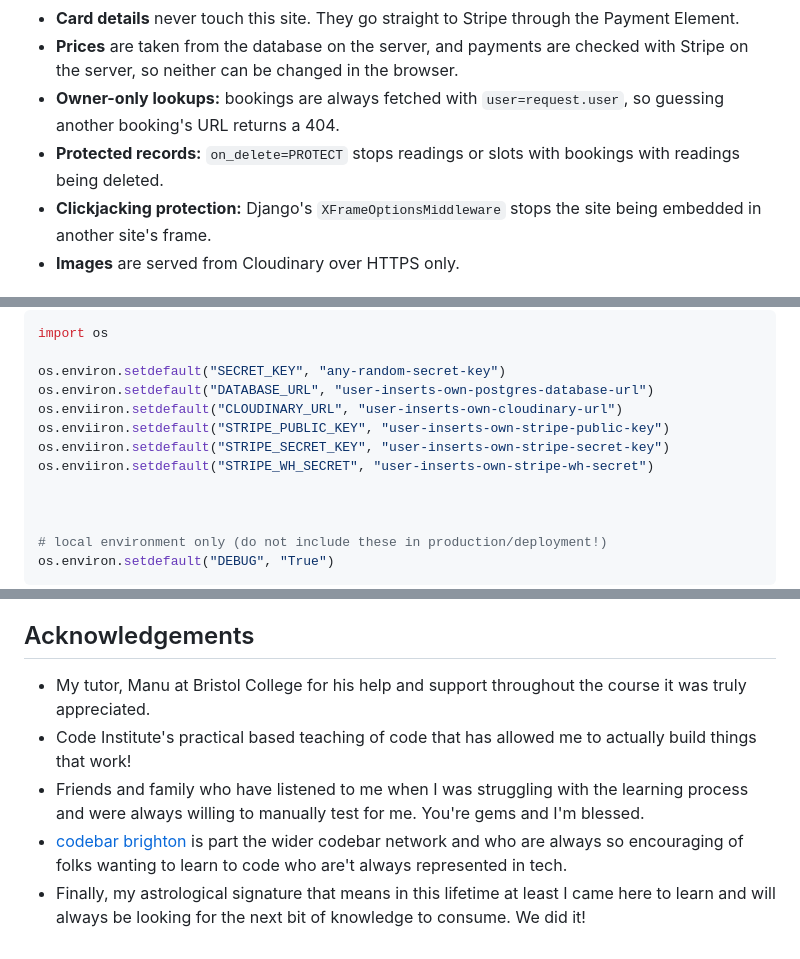
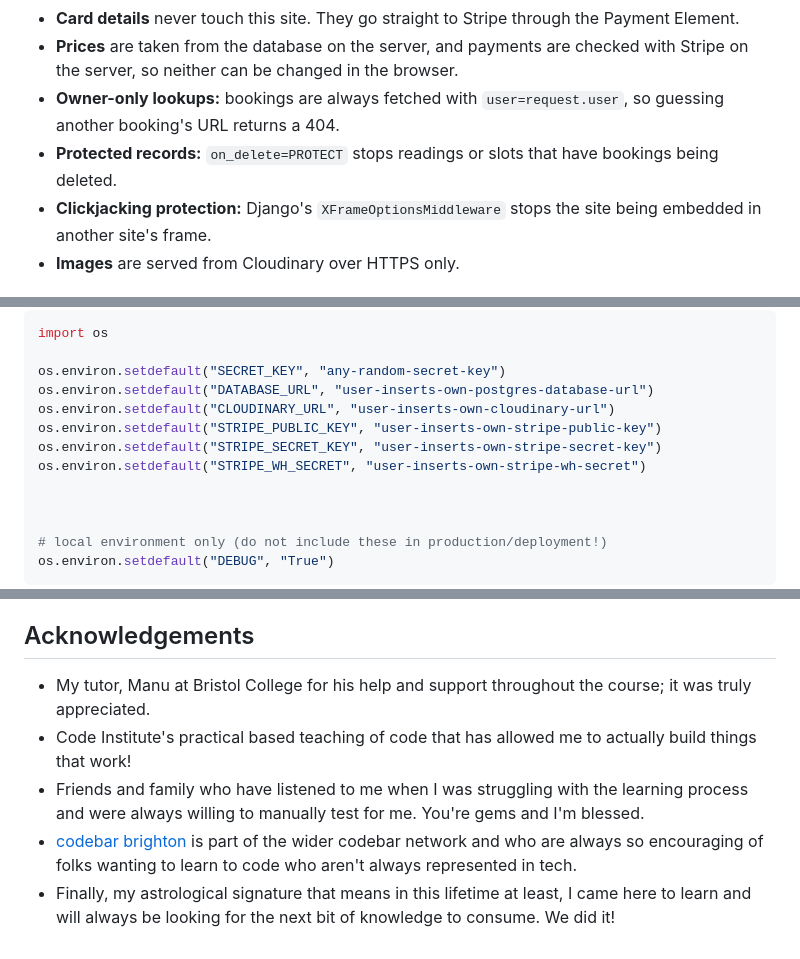
Before and after one commit to Rehanon-Mackenzie/readings-with-rehanon, a Markdown page: README.md, 3 parts joined by grey strips. GitHub-like rendering.

```diff
--- a/README.md
+++ b/README.md
@@ -370,7 +371,7 @@ classDef decision fill:#e30b5c,stroke:#e30b5c,color:#ffffff
 * **Card details** never touch this site. They go straight to Stripe through the Payment Element.
 * **Prices** are taken from the database on the server, and payments are checked with Stripe on the server, so neither can be changed in the browser.
 * **Owner-only lookups:** bookings are always fetched with `user=request.user`, so guessing another booking's URL returns a 404.
-* **Protected records:** `on_delete=PROTECT` stops readings or slots with bookings with readings being deleted.
+* **Protected records:** `on_delete=PROTECT` stops readings or slots that have bookings being deleted.
 * **Clickjacking protection:** Django's `XFrameOptionsMiddleware` stops the site being embedded in another site's frame.
 * **Images** are served from Cloudinary over HTTPS only.
 
@@ -541,10 +542,10 @@ import os
 
 os.environ.setdefault("SECRET_KEY", "any-random-secret-key")
 os.environ.setdefault("DATABASE_URL", "user-inserts-own-postgres-database-url")
-os.enviiron.setdefault("CLOUDINARY_URL", "user-inserts-own-cloudinary-url")
-os.enviiron.setdefault("STRIPE_PUBLIC_KEY", "user-inserts-own-stripe-public-key")
-os.enviiron.setdefault("STRIPE_SECRET_KEY", "user-inserts-own-stripe-secret-key")
-os.enviiron.setdefault("STRIPE_WH_SECRET", "user-inserts-own-stripe-wh-secret")
+os.environ.setdefault("CLOUDINARY_URL", "user-inserts-own-cloudinary-url")
+os.environ.setdefault("STRIPE_PUBLIC_KEY", "user-inserts-own-stripe-public-key")
+os.environ.setdefault("STRIPE_SECRET_KEY", "user-inserts-own-stripe-secret-key")
+os.environ.setdefault("STRIPE_WH_SECRET", "user-inserts-own-stripe-wh-secret")
 
 
 
@@ -663,8 +664,8 @@ When these are set, `settings.py` uses Gmail's SMTP server through Django 6.1's
 
 
 ## Acknowledgements
-* My tutor, Manu at Bristol College for his help and support throughout the course it was truly appreciated.
+* My tutor, Manu at Bristol College for his help and support throughout the course; it was truly appreciated.
 * Code Institute's practical based teaching of code that has allowed me to actually build things that work!
 * Friends and family who have listened to me when I was struggling with the learning process and were always willing to manually test for me. You're gems and I'm blessed.
-* [codebar brighton](https://codebar.io/brighton) is part the wider codebar network and who are always so encouraging of folks wanting to learn to code who are't always represented in tech.
-* Finally, my astrological signature that means in this lifetime at least I came here to learn and will always be looking for the next bit of knowledge to consume. We did it!
+* [codebar brighton](https://codebar.io/brighton) is part of the wider codebar network and who are always so encouraging of folks wanting to learn to code who aren't always represented in tech.
+* Finally, my astrological signature that means in this lifetime at least, I came here to learn and will always be looking for the next bit of knowledge to consume. We did it!
```
Also changed, not shown: other parts of README.md (+3 -2 lines), TESTING.md (+6 -6 lines).
